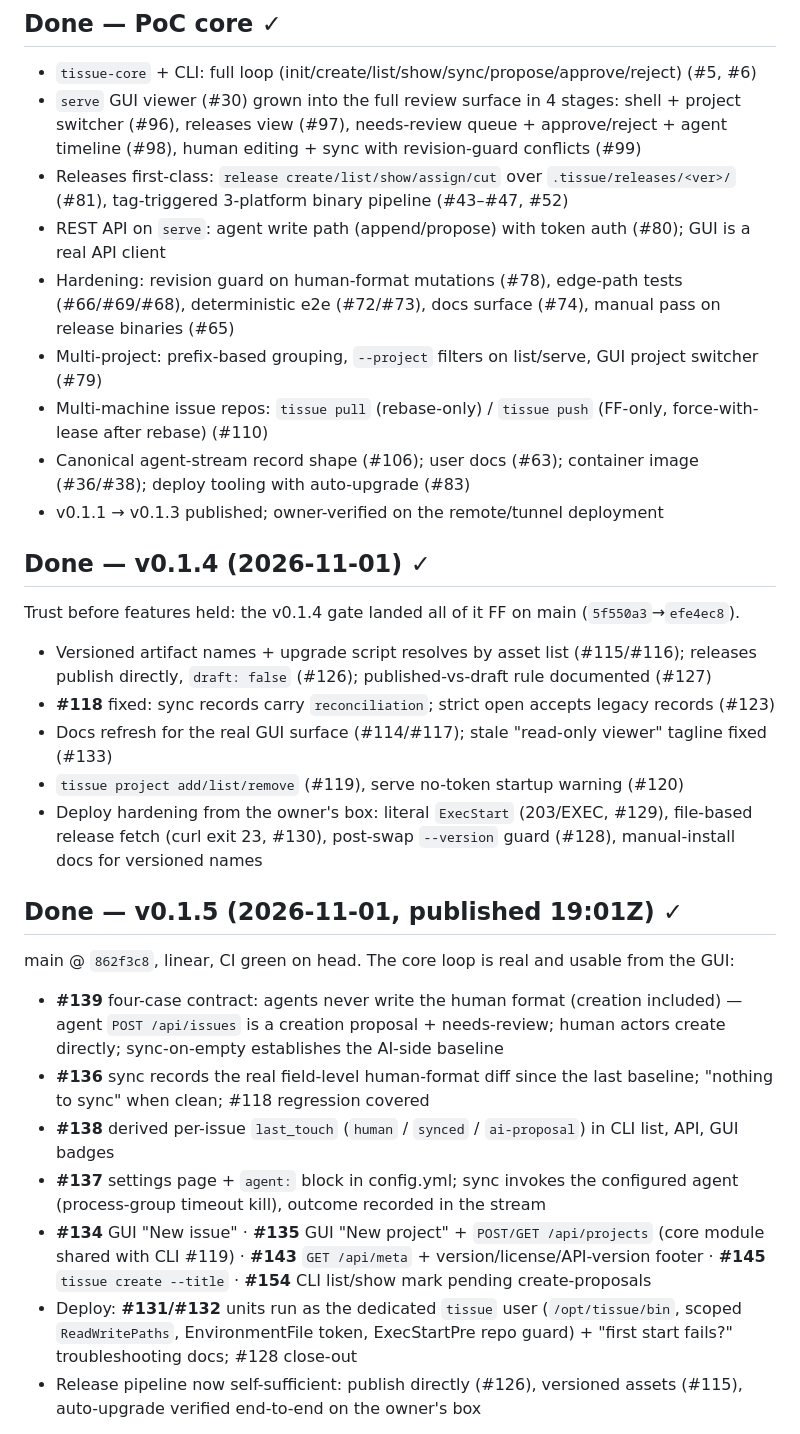
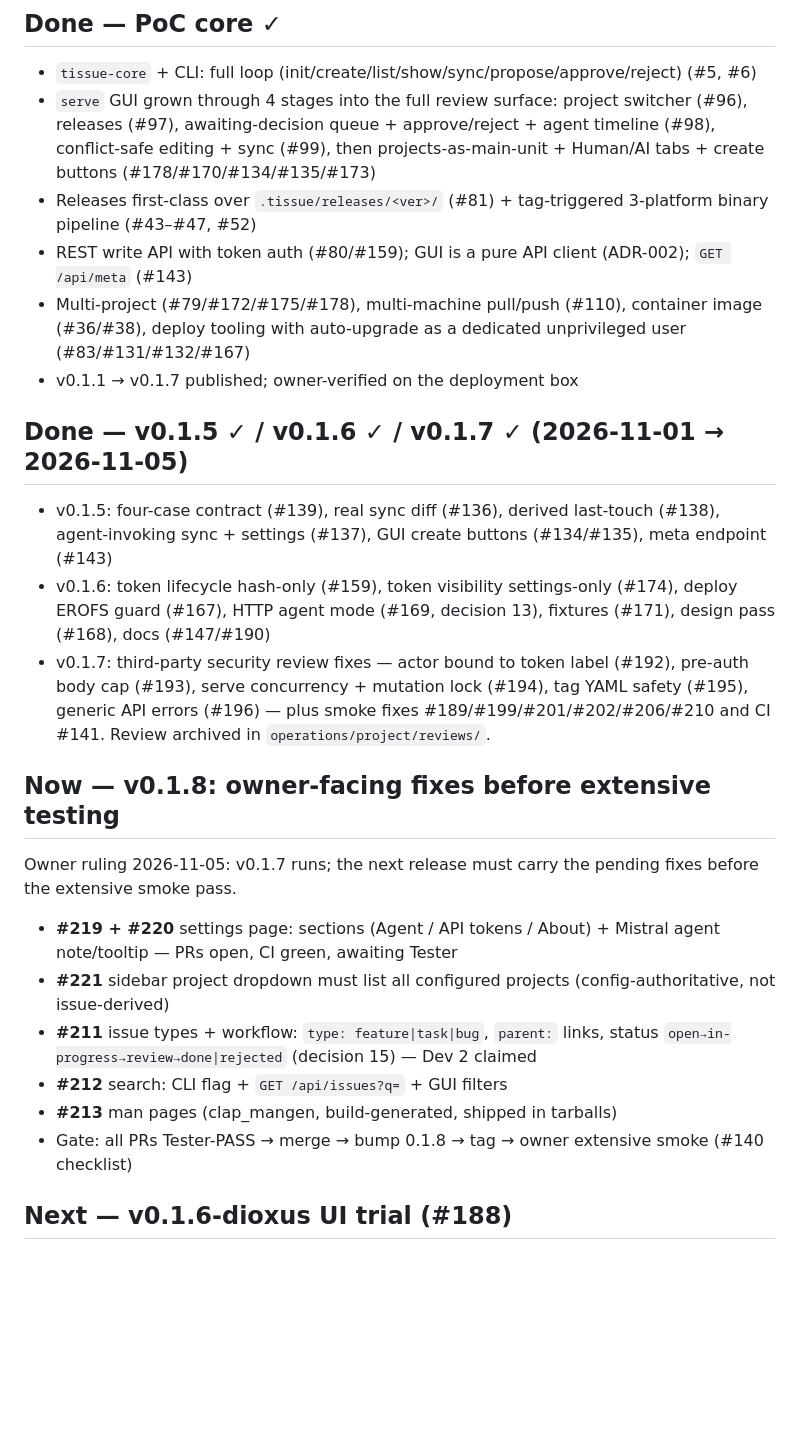
Before and after one commit to huukit/tissue, a Markdown page: operations/project/ROADMAP.md, the part around one of its changes. GitHub-like rendering; blank space fills up the shorter version.

Commit message:
PO: roadmap rewrite — v0.1.5/6/7 done, v0.1.8 = owner-facing fixes queue, dioxus trial, #3 gates; deduped sections
Refs #219, Refs #220, Refs #221, Refs #211, Refs #212, Refs #213, Refs #188, Refs #3, Refs #1

Co-authored-by: huukit <huukit@users.noreply.github.com>

```diff
--- a/operations/project/ROADMAP.md
+++ b/operations/project/ROADMAP.md
@@ -14,34 +14,28 @@ Principle: **simple before featured.** Every stage must work end-to-end before t
 ## Done — PoC core ✓
 
 - `tissue-core` + CLI: full loop (init/create/list/show/sync/propose/approve/reject) (#5, #6)
-- `serve` GUI viewer (#30) grown into the full review surface in 4 stages: shell + project switcher (#96), releases view (#97), needs-review queue + approve/reject + agent timeline (#98), human editing + sync with revision-guard conflicts (#99)
-- Releases first-class: `release create/list/show/assign/cut` over `.tissue/releases/<ver>/` (#81), tag-triggered 3-platform binary pipeline (#43–#47, #52)
-- REST API on `serve`: agent write path (append/propose) with token auth (#80); GUI is a real API client
-- Hardening: revision guard on human-format mutations (#78), edge-path tests (#66/#69/#68), deterministic e2e (#72/#73), docs surface (#74), manual pass on release binaries (#65)
-- Multi-project: prefix-based grouping, `--project` filters on list/serve, GUI project switcher (#79)
-- Multi-machine issue repos: `tissue pull` (rebase-only) / `tissue push` (FF-only, force-with-lease after rebase) (#110)
-- Canonical agent-stream record shape (#106); user docs (#63); container image (#36/#38); deploy tooling with auto-upgrade (#83)
-- v0.1.1 → v0.1.3 published; owner-verified on the remote/tunnel deployment
+- `serve` GUI grown through 4 stages into the full review surface: project switcher (#96), releases (#97), awaiting-decision queue + approve/reject + agent timeline (#98), conflict-safe editing + sync (#99), then projects-as-main-unit + Human/AI tabs + create buttons (#178/#170/#134/#135/#173)
+- Releases first-class over `.tissue/releases/<ver>/` (#81) + tag-triggered 3-platform binary pipeline (#43–#47, #52)
+- REST write API with token auth (#80/#159); GUI is a pure API client (ADR-002); `GET /api/meta` (#143)
+- Multi-project (#79/#172/#175/#178), multi-machine pull/push (#110), container image (#36/#38), deploy tooling with auto-upgrade as a dedicated unprivileged user (#83/#131/#132/#167)
+- v0.1.1 → v0.1.7 published; owner-verified on the deployment box
 
-## Done — v0.1.4 (2026-11-01) ✓
+## Done — v0.1.5 ✓ / v0.1.6 ✓ / v0.1.7 ✓ (2026-11-01 → 2026-11-05)
 
-Trust before features held: the v0.1.4 gate landed all of it FF on main (`5f550a3`→`efe4ec8`).
+- v0.1.5: four-case contract (#139), real sync diff (#136), derived last-touch (#138), agent-invoking sync + settings (#137), GUI create buttons (#134/#135), meta endpoint (#143)
+- v0.1.6: token lifecycle hash-only (#159), token visibility settings-only (#174), deploy EROFS guard (#167), HTTP agent mode (#169, decision 13), fixtures (#171), design pass (#168), docs (#147/#190)
+- v0.1.7: third-party security review fixes — actor bound to token label (#192), pre-auth body cap (#193), serve concurrency + mutation lock (#194), tag YAML safety (#195), generic API errors (#196) — plus smoke fixes #189/#199/#201/#202/#206/#210 and CI #141. Review archived in `operations/project/reviews/`.
 
-- Versioned artifact names + upgrade script resolves by asset list (#115/#116); releases publish directly, `draft: false` (#126); published-vs-draft rule documented (#127)
-- **#118** fixed: sync records carry `reconciliation`; strict open accepts legacy records (#123)
-- Docs refresh for the real GUI surface (#114/#117); stale "read-only viewer" tagline fixed (#133)
-- `tissue project add/list/remove` (#119), serve no-token startup warning (#120)
-- Deploy hardening from the owner's box: literal `ExecStart` (203/EXEC, #129), file-based release fetch (curl exit 23, #130), post-swap `--version` guard (#128), manual-install docs for versioned names
+## Now — v0.1.8: owner-facing fixes before extensive testing
 
-## Done — v0.1.5 (2026-11-01, published 19:01Z) ✓
+Owner ruling 2026-11-05: v0.1.7 runs; the next release must carry the pending fixes before the extensive smoke pass.
 
-main @ `862f3c8`, linear, CI green on head. The core loop is real and usable from the GUI:
+- **#219 + #220** settings page: sections (Agent / API tokens / About) + Mistral agent note/tooltip — PRs open, CI green, awaiting Tester
+- **#221** sidebar project dropdown must list all configured projects (config-authoritative, not issue-derived)
+- **#211** issue types + workflow: `type: feature|task|bug`, `parent:` links, status `open→in-progress→review→done|rejected` (decision 15) — Dev 2 claimed
+- **#212** search: CLI flag + `GET /api/issues?q=` + GUI filters
+- **#213** man pages (clap_mangen, build-generated, shipped in tarballs)
+- Gate: all PRs Tester-PASS → merge → bump 0.1.8 → tag → owner extensive smoke (#140 checklist)
 
-- **#139** four-case contract: agents never write the human format (creation included) — agent `POST /api/issues` is a creation proposal + needs-review; human actors create directly; sync-on-empty establishes the AI-side baseline
-- **#136** sync records the real field-level human-format diff since the last baseline; "nothing to sync" when clean; #118 regression covered
-- **#138** derived per-issue `last_touch` (`human` / `synced` / `ai-proposal`) in CLI list, API, GUI badges
-- **#137** settings page + `agent:` block in config.yml; sync invokes the configured agent (process-group timeout kill), outcome recorded in the stream
-- **#134** GUI "New issue" · **#135** GUI "New project" + `POST/GET /api/projects` (core module shared with CLI #119) · **#143** `GET /api/meta` + version/license/API-version footer · **#145** `tissue create --title` · **#154** CLI list/show mark pending create-proposals
-- Deploy: **#131/#132** units run as the dedicated `tissue` user (`/opt/tissue/bin`, scoped `ReadWritePaths`, EnvironmentFile token, ExecStartPre repo guard) + "first start fails?" troubleshooting docs; #128 close-out
-- Release pipeline now self-sufficient: publish directly (#126), versioned assets (#115), auto-upgrade verified end-to-end on the owner's box
+## Next — v0.1.6-dioxus UI trial (#188)
 
```
Also changed, not shown: other parts of operations/project/ROADMAP.md (+4 -29 lines).
